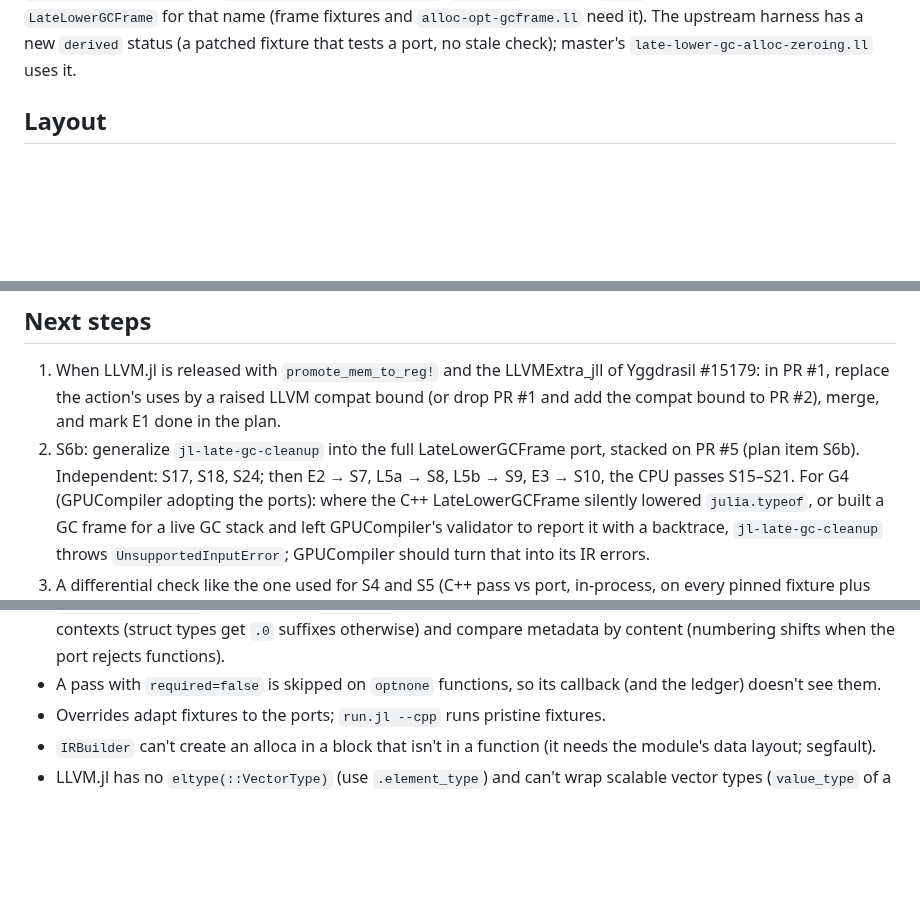
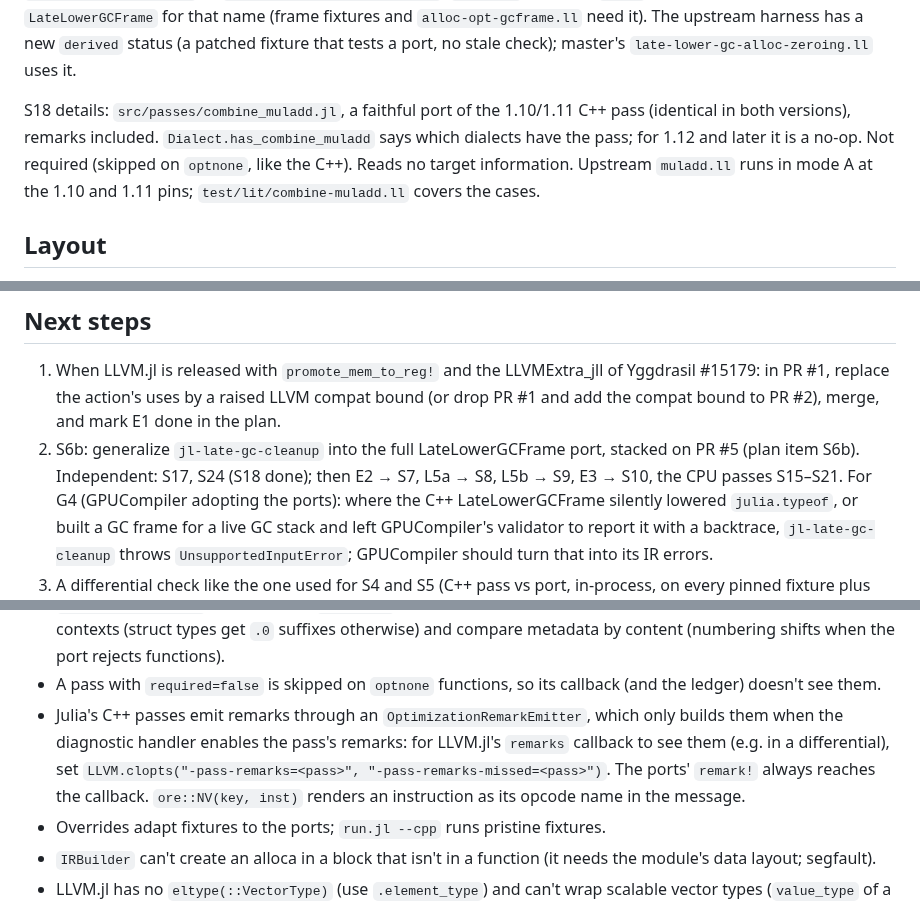
Before and after one commit to JuliaLLVM/JuliaIR.jl, a Markdown page: HANDOFF.md, 3 parts joined by grey strips. Drawn GitHub-style; blank space fills up the shorter version.

Commit message:
Update the hand-off note for S18
Record the CombineMulAdd port and how to get the C++ passes' remarks in a differential.

```diff
--- a/HANDOFF.md
+++ b/HANDOFF.md
@@ -46,6 +47,12 @@ be lowered before, what is rewritten, what is rejected with `UnsupportedInputErr
 `LateLowerGCFrame` for that name (frame fixtures and `alloc-opt-gcframe.ll` need it). The
 upstream harness has a new `derived` status (a patched fixture that tests a port, no
 stale check); master's `late-lower-gc-alloc-zeroing.ll` uses it.
+
+S18 details: `src/passes/combine_muladd.jl`, a faithful port of the 1.10/1.11 C++ pass
+(identical in both versions), remarks included. `Dialect.has_combine_muladd` says which
+dialects have the pass; for 1.12 and later it is a no-op. Not required (skipped on
+`optnone`, like the C++). Reads no target information. Upstream `muladd.ll` runs in mode A
+at the 1.10 and 1.11 pins; `test/lit/combine-muladd.ll` covers the cases.
 
 ## Layout
 
@@ -113,7 +120,7 @@ stale check); master's `late-lower-gc-alloc-zeroing.ll` uses it.
    #15179: in PR #1, replace the action's uses by a raised LLVM compat bound (or drop PR #1
    and add the compat bound to PR #2), merge, and mark E1 done in the plan.
 2. S6b: generalize `jl-late-gc-cleanup` into the full LateLowerGCFrame port, stacked on PR #5
-   (plan item S6b). Independent: S17, S18, S24; then E2 → S7, L5a → S8, L5b → S9, E3 → S10, the CPU
+   (plan item S6b). Independent: S17, S24 (S18 done); then E2 → S7, L5a → S8, L5b → S9, E3 → S10, the CPU
    passes S15–S21.
    For G4 (GPUCompiler adopting the ports): where the C++ LateLowerGCFrame silently lowered
    `julia.typeof`, or built a GC frame for a live GC stack and left GPUCompiler's validator
@@ -165,6 +172,12 @@ stale check); master's `late-lower-gc-alloc-zeroing.ll` uses it.
   compare metadata by content (numbering shifts when the port rejects functions).
 - A pass with `required=false` is skipped on `optnone` functions, so its callback (and the
   ledger) doesn't see them.
+- Julia's C++ passes emit remarks through an `OptimizationRemarkEmitter`, which only
+  builds them when the diagnostic handler enables the pass's remarks: for LLVM.jl's
+  `remarks` callback to see them (e.g. in a differential), set
+  `LLVM.clopts("-pass-remarks=<pass>", "-pass-remarks-missed=<pass>")`. The ports'
+  `remark!` always reaches the callback. `ore::NV(key, inst)` renders an instruction as
+  its opcode name in the message.
 - Overrides adapt fixtures to the ports; `run.jl --cpp` runs pristine fixtures.
 - `IRBuilder` can't create an alloca in a block that isn't in a function (it needs the
   module's data layout; segfault).
```
Also changed, not shown: other parts of HANDOFF.md (+1 -0 lines).
